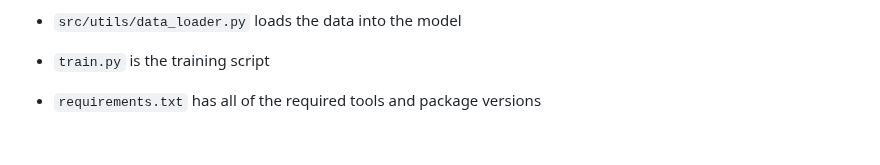
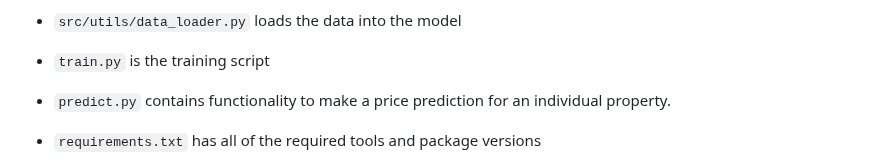
Before and after one commit to oliviervroom/realestate_predictor, a Markdown page: Backend/inal-cs682/README.md, the part around the change. Rendered like a GitHub page; blank space fills up the shorter version.

```diff
--- a/Backend/inal-cs682/README.md
+++ b/Backend/inal-cs682/README.md
@@ -52,6 +52,7 @@ Use `Backend/inal-cs682/miscellaneous/sample-API-response.csv` as sample input.
 - `src/utils/data_loader.py` loads the data into the model
 
 - `train.py` is the training script
+- `predict.py` contains functionality to make a price prediction for an individual property.
 
 - `requirements.txt` has all of the required tools and package versions
 
```
